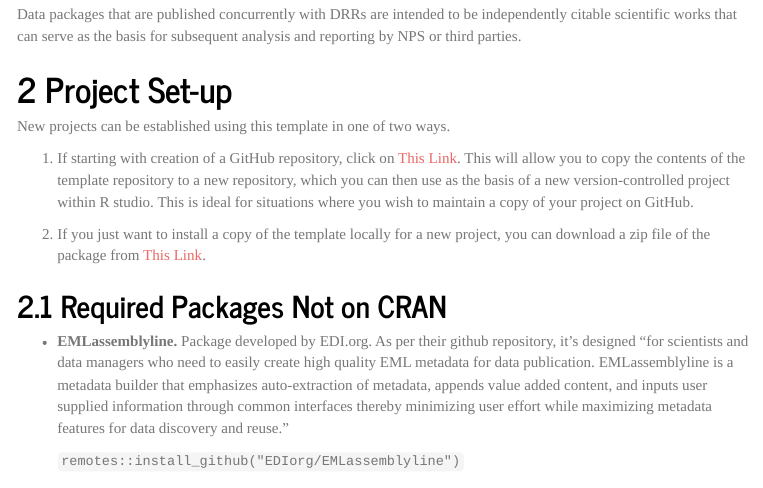
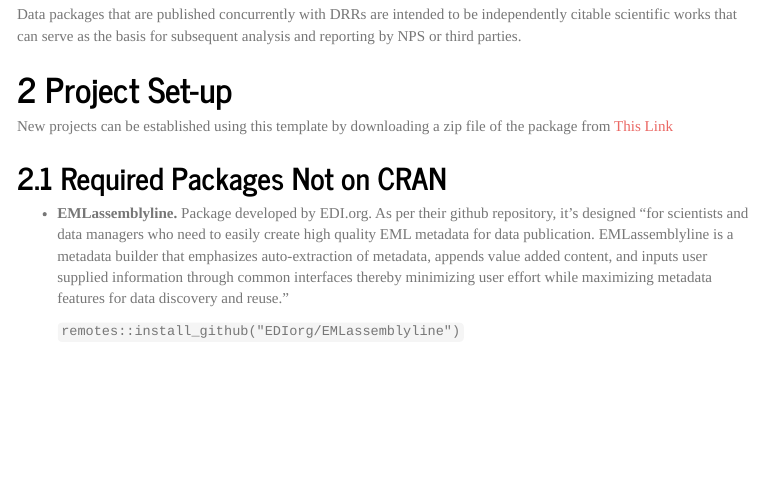
Before and after one commit to nationalparkservice/DRR_Template, an R Markdown document (vignettes/HowToUseThisTemplate.rmd): the page in a window 1100 px wide, from 420 px down. The pictures show the output file vignettes/HowToUseThisTemplate.html that the author committed with the source, opened offline; menus at the side of the page are left out; long lines of code are wrapped.

Commit message:
removed instructions for project startup not in compliance with NPS rules.

```diff
--- a/vignettes/HowToUseThisTemplate.rmd
+++ b/vignettes/HowToUseThisTemplate.rmd
@@ -60,11 +60,7 @@ Each DRR cites source and resultant datasets that are published concurrently and
 Data packages that are published concurrently with DRRs are intended to be independently citable scientific works that can serve as the basis for subsequent analysis and reporting by NPS or third parties.
 
 # Project Set-up
-New projects can be established using this template in one of two ways.
-
-1. If starting with creation of a GitHub repository, click on [This Link](https://github.com/nationalparkservice/IMD_DRR_Template/generate). This will allow you to copy the contents of the template repository to a new repository, which you can then use as the basis of a new version-controlled project within R studio. This is ideal for situations where you wish to maintain a copy of your project on GitHub.
-
-2. If you just want to install a copy of the template locally for a new project, you can download a zip file of the package from [This Link](https://github.com/nationalparkservice/IMD_DRR_Template/archive/master.zip).
+New projects can be established using this template by downloading a zip file of the package from [This Link](https://github.com/nationalparkservice/IMD_DRR_Template/archive/master.zip)
 
 ## Required Packages Not on CRAN
 
```
Also changed, not shown: README.md, vignettes/HowToUseThisTemplate.html.
